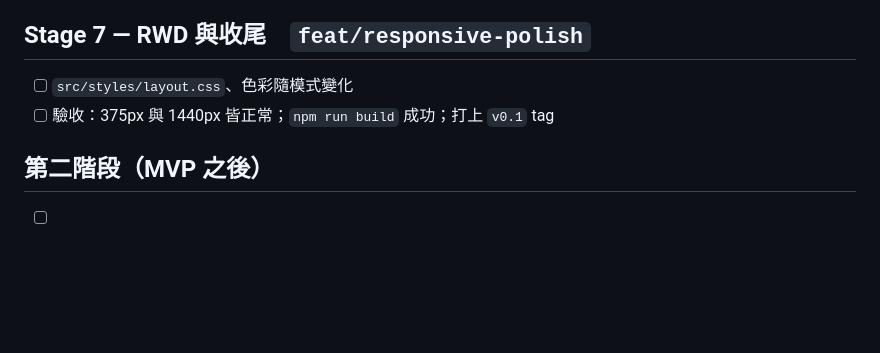
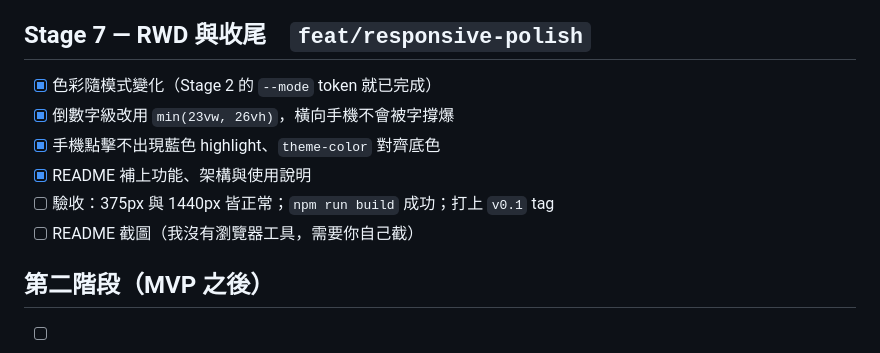
Before and after one commit to Hannah630/Pomodoro-Timer, a Markdown page: docs/Todo.md, the part around the change. Drawn GitHub-style; blank space fills up the shorter version.

Commit message:
docs: document what the app does and how it is built
Co-Authored-By: Claude Opus 5 (1M context) <noreply@anthropic.com>

```diff
--- a/docs/Todo.md
+++ b/docs/Todo.md
@@ -61,8 +61,12 @@
 
 ## Stage 7 — RWD 與收尾　`feat/responsive-polish`
 
-- [ ] `src/styles/layout.css`、色彩隨模式變化
+- [x] 色彩隨模式變化（Stage 2 的 `--mode` token 就已完成）
+- [x] 倒數字級改用 `min(23vw, 26vh)`，橫向手機不會被字撐爆
+- [x] 手機點擊不出現藍色 highlight、`theme-color` 對齊底色
+- [x] README 補上功能、架構與使用說明
 - [ ] 驗收：375px 與 1440px 皆正常；`npm run build` 成功；打上 `v0.1` tag
+- [ ] README 截圖（我沒有瀏覽器工具，需要你自己截）
 
 ## 第二階段（MVP 之後）
 
```
Also changed, not shown: 1 other file.
